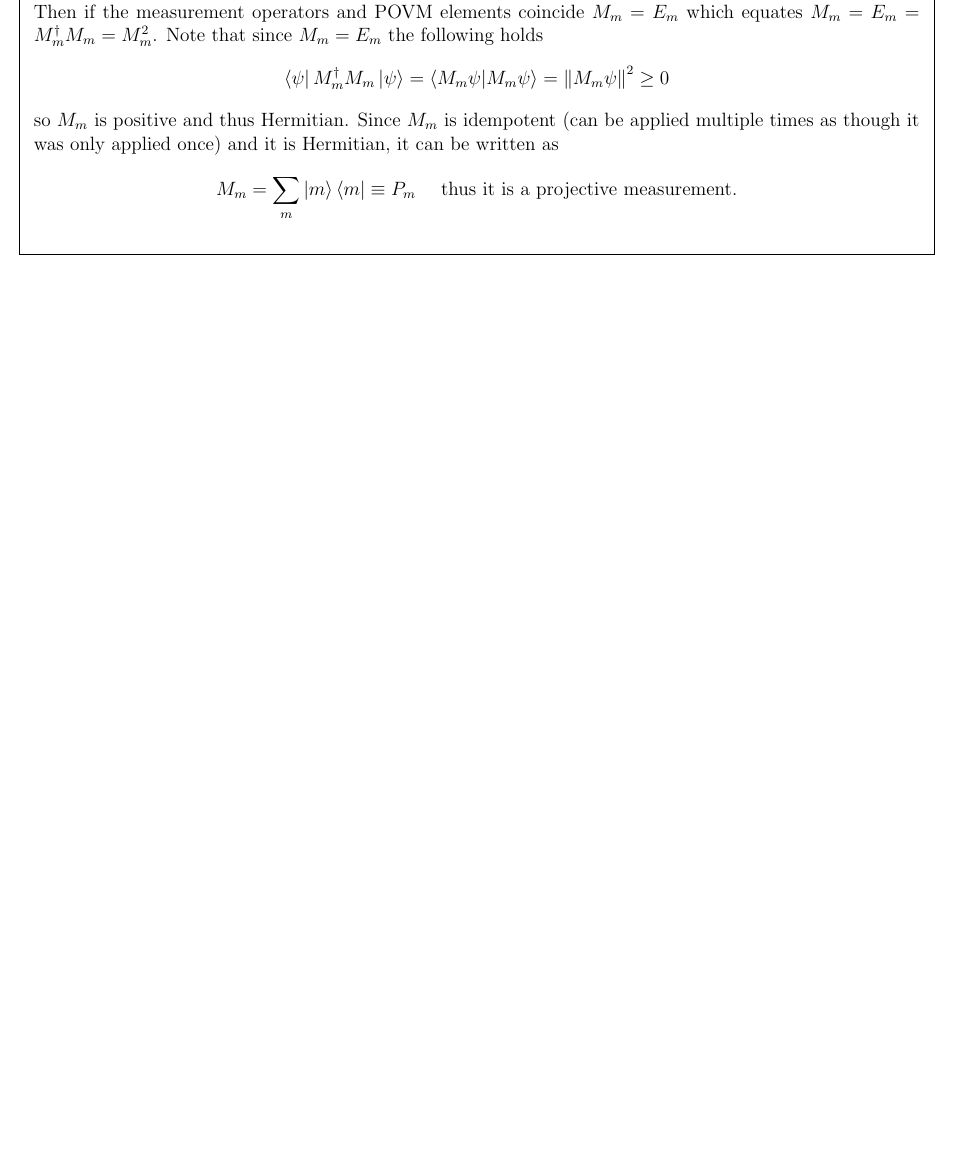
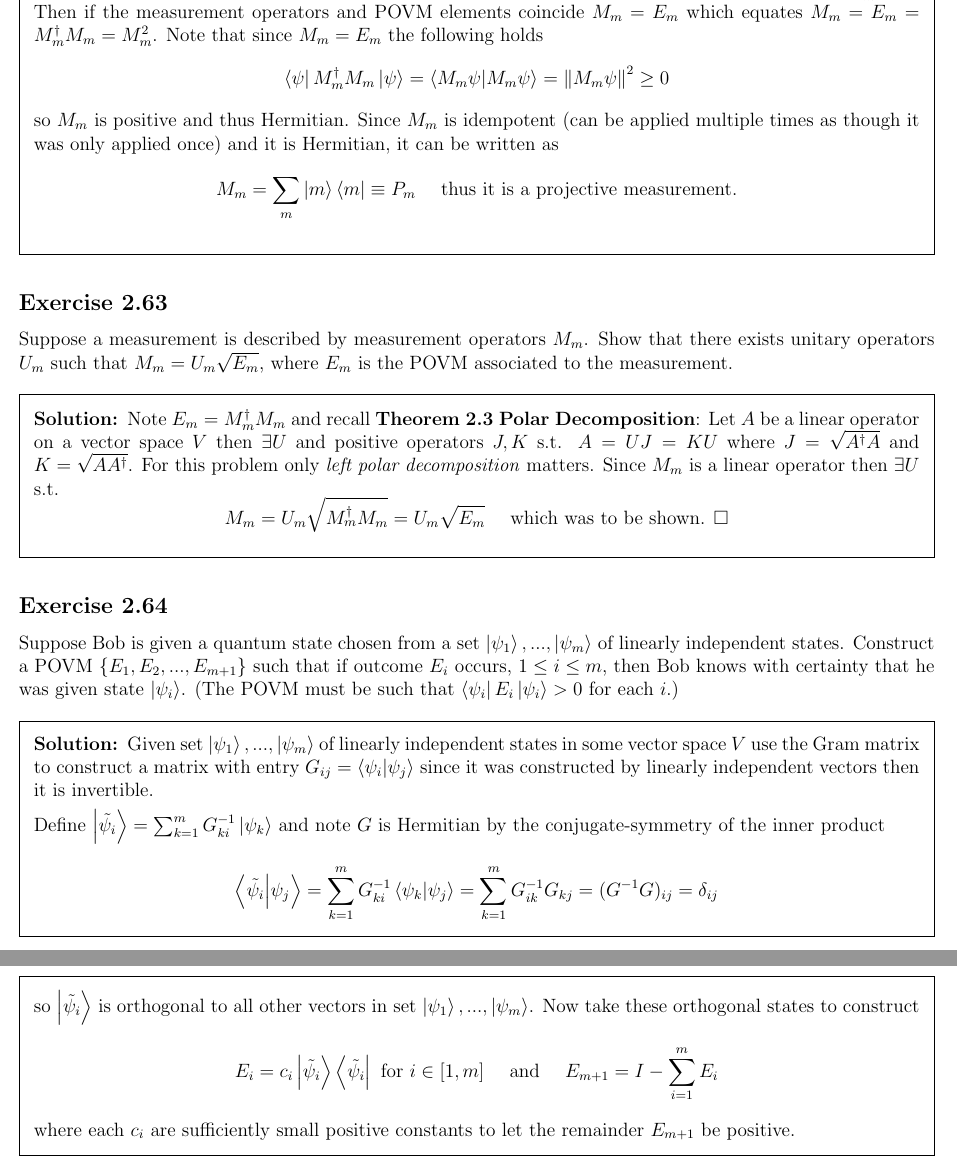
Before and after one commit to justindbeltran/QC-and-QI, a LaTeX problem sheet (solutions.tex): part of page 30 of 30 before the commit and two parts of pages 30 and 31 of 31 after it, the two joined at a grey line, cut so that both start at the same text, the shorter picture padded with empty space. Compiled offline with pdfLaTeX.

Commit message:
2.63 and 2.64

```diff
--- a/solutions.tex
+++ b/solutions.tex
@@ -1425,7 +1425,26 @@ Recall that $$(AB)^\dagger=\bigg(\sum_{i,j}a_{ij}b_{ji}\bigg)^\dagger =\sum_{i,j
 
 
 
+\subsection{Exercise} Suppose a measurement is described by measurement operators $M_m$. Show that there exists unitary operators $U_m$ such that $M_m = U_m\sqrt{E_m}$, where $E_m$ is the POVM associated to the measurement.
 
+\begin{solution}
+    Note $E_m = M_m^\dagger M_m$ and recall \textbf{Theorem 2.3 Polar Decomposition}: Let $A$ be a linear operator on a vector space $V$ then $\exists U$ and positive operators $J,K$ s.t. $A=UJ=KU$ where $J= \sqrt{A^\dagger A}$ and $K=\sqrt{AA^\dagger}$. For this problem only \textit{left polar decomposition} matters. Since $M_m$ is a linear operator then $\exists U$ s.t.
+    $$ M_m=U_m \sqrt{M_m^\dagger M_m} = U_m\sqrt{E_m} \quad \text{ which was to be shown. } \square$$
+\end{solution}
+
+
+\subsection{Exercise} Suppose Bob is given a quantum state chosen from a set $\ket{\psi_1},...,\ket{\psi_m}$ of linearly independent states. Construct a POVM $\{E_1,E_2,...,E_{m+1}\}$ such that if outcome $E_i$ occurs, $1\leq i \leq m$, then Bob knows with certainty that he was given state $\ket{\psi_i}$. (The POVM must be such that $\bra{\psi_i} E_i \ket{\psi_i}>0$ for each $i$.)
+
+\begin{solution}
+    Given set $\ket{\psi_1},...,\ket{\psi_m}$ of linearly independent states in some vector space $V$ use the Gram matrix to construct a matrix with entry $G_{ij} = \braket{\psi_i}{\psi_j}$ since it was constructed by linearly independent vectors then it is invertible.
+
+    Define $\ket{\tilde{\psi_i}}= \sum_{k=1}^mG^{-1}_{ki} \ket{\psi_k}$ and note $G$ is Hermitian by the conjugate-symmetry of the inner product
+    $$\braket{\tilde{\psi_i}}{\psi_j}= \sum_{k=1}^mG^{-1}_{ki} \braket{\psi_k}{\psi_j}
+    =\sum_{k=1}^mG^{-1}_{ik} G_{kj}=(G^{-1}G)_{ij}=\delta_{ij}$$
+    so $\ket{\tilde{\psi_i}}$ is orthogonal to all other vectors in set $\ket{\psi_1},...,\ket{\psi_{m}}$. Now take these orthogonal states to construct
+    $$E_i = c_i\ket{\tilde{\psi_i}}\bra{\tilde{\psi_i}} \text{ for }i \in [1,m] \quad \text{ and } \quad E_{m+1} = I - \sum_{i=1}^mE_i$$
+    where each $c_i$ are sufficiently small positive constants to let the remainder $E_{m+1}$ be positive.
+\end{solution}
 
 
 
```
